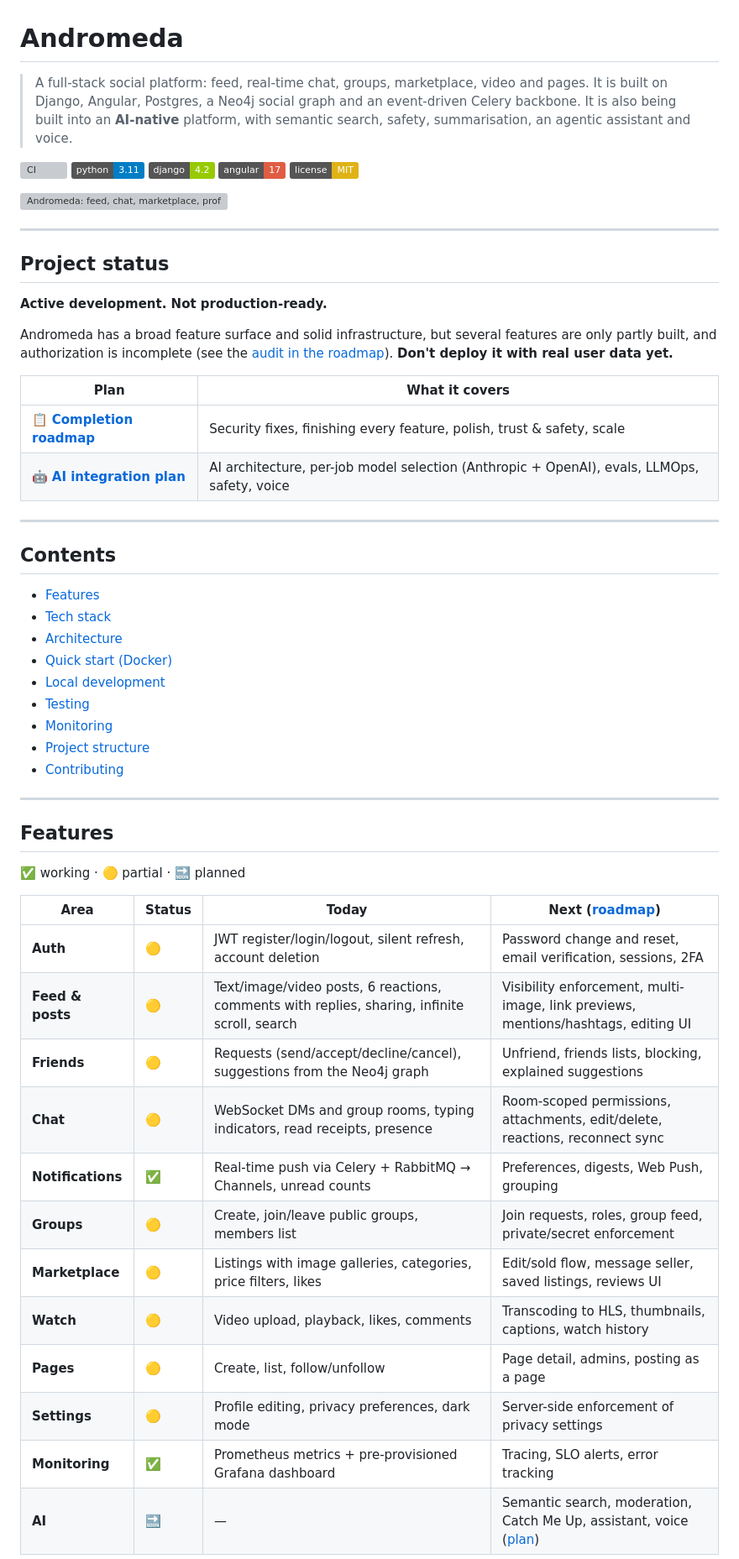
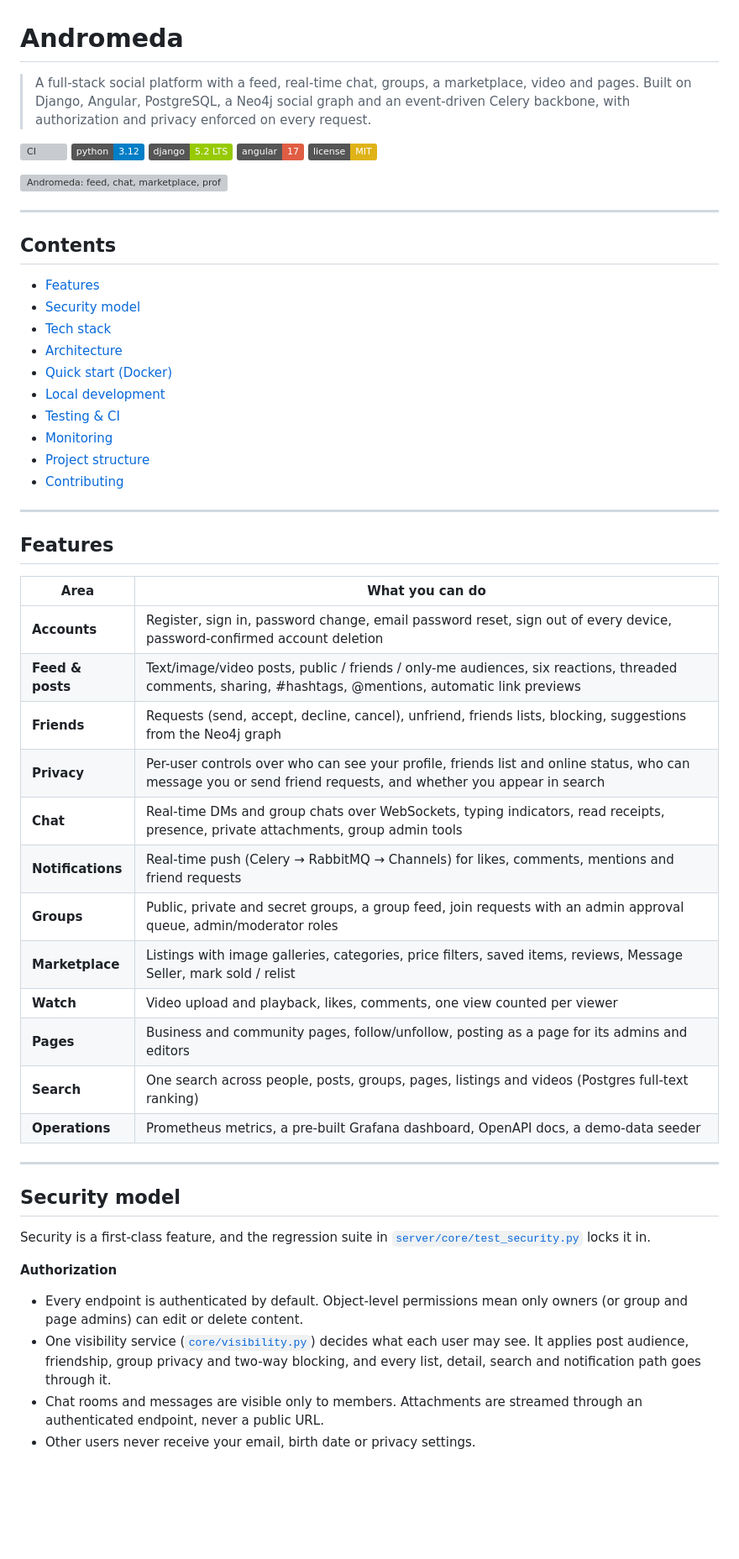
Before and after one commit to 7irelo/andromeda-web, a Markdown page: README.md, the part around one of its changes. Shown at 84% size. Drawn GitHub-style; badges without logos; blank space fills up the shorter version; grey boxes are pictures that could not be loaded.

```diff
--- a/README.md
+++ b/README.md
@@ -1,14 +1,13 @@
 # Andromeda
 
-> A full-stack social platform: feed, real-time chat, groups, marketplace,
-> video and pages. It is built on Django, Angular, Postgres, a Neo4j social
-> graph and an event-driven Celery backbone. It is also being built into an
-> **AI-native** platform, with semantic search, safety, summarisation, an
-> agentic assistant and voice.
+> A full-stack social platform with a feed, real-time chat, groups, a
+> marketplace, video and pages. Built on Django, Angular, PostgreSQL, a Neo4j
+> social graph and an event-driven Celery backbone, with authorization and
+> privacy enforced on every request.
 
 [![CI](https://github.com/7irelo/andromeda-web/actions/workflows/ci.yml/badge.svg)](https://github.com/7irelo/andromeda-web/actions/workflows/ci.yml)
-[![Python](https://img.shields.io/badge/python-3.11-blue.svg)](https://www.python.org/)
-[![Django](https://img.shields.io/badge/django-4.2-green.svg)](https://djangoproject.com/)
+[![Python](https://img.shields.io/badge/python-3.12-blue.svg)](https://www.python.org/)
+[![Django](https://img.shields.io/badge/django-5.2_LTS-green.svg)](https://djangoproject.com/)
 [![Angular](https://img.shields.io/badge/angular-17-red.svg)](https://angular.dev/)
 [![License: MIT](https://img.shields.io/badge/license-MIT-yellow.svg)](LICENSE)
 
@@ -16,30 +15,15 @@
 
 ---
 
-## Project status
-
-**Active development. Not production-ready.**
-
-Andromeda has a broad feature surface and solid infrastructure, but several
-features are only partly built, and authorization is incomplete (see the
-[audit in the roadmap](docs/ROADMAP.md#audit-findings)). **Don't deploy it
-with real user data yet.**
-
-| Plan | What it covers |
-|---|---|
-| 📋 [**Completion roadmap**](docs/ROADMAP.md) | Security fixes, finishing every feature, polish, trust & safety, scale |
-| 🤖 [**AI integration plan**](docs/AI_PLAN.md) | AI architecture, per-job model selection (Anthropic + OpenAI), evals, LLMOps, safety, voice |
-
----
-
 ## Contents
 
 - [Features](#features)
+- [Security model](#security-model)
 - [Tech stack](#tech-stack)
 - [Architecture](#architecture)
 - [Quick start (Docker)](#quick-start-docker)
 - [Local development](#local-development)
-- [Testing](#testing)
+- [Testing & CI](#testing--ci)
 - [Monitoring](#monitoring)
 - [Project structure](#project-structure)
 - [Contributing](#contributing)
@@ -48,19 +32,36 @@ with real user data yet.**
 
 ## Features
 
-✅ working · 🟡 partial · 🔜 planned
+| Area | What you can do |
+|---|---|
+| **Accounts** | Register, sign in, password change, email password reset, sign out of every device, password-confirmed account deletion |
+| **Feed & posts** | Text/image/video posts, public / friends / only-me audiences, six reactions, threaded comments, sharing, #hashtags, @mentions, automatic link previews |
+| **Friends** | Requests (send, accept, decline, cancel), unfriend, friends lists, blocking, suggestions from the Neo4j graph |
+| **Privacy** | Per-user controls over who can see your profile, friends list and online status, who can message you or send friend requests, and whether you appear in search |
+| **Chat** | Real-time DMs and group chats over WebSockets, typing indicators, read receipts, presence, private attachments, group admin tools |
+| **Notifications** | Real-time push (Celery → RabbitMQ → Channels) for likes, comments, mentions and friend requests |
+| **Groups** | Public, private and secret groups, a group feed, join requests with an admin approval queue, admin/moderator roles |
+| **Marketplace** | Listings with image galleries, categories, price filters, saved items, reviews, Message Seller, mark sold / relist |
+| **Watch** | Video upload and playback, likes, comments, one view counted per viewer |
+| **Pages** | Business and community pages, follow/unfollow, posting as a page for its admins and editors |
+| **Search** | One search across people, posts, groups, pages, listings and videos (Postgres full-text ranking) |
+| **Operations** | Prometheus metrics, a pre-built Grafana dashboard, OpenAPI docs, a demo-data seeder |
 
-| Area | Status | Today | Next ([roadmap](docs/ROADMAP.md)) |
-|---|---|---|---|
-| **Auth** | 🟡 | JWT register/login/logout, silent refresh, account deletion | Password change and reset, email verification, sessions, 2FA |
-| **Feed & posts** | 🟡 | Text/image/video posts, 6 reactions, comments with replies, sharing, infinite scroll, search | Visibility enforcement, multi-image, link previews, mentions/hashtags, editing UI |
-| **Friends** | 🟡 | Requests (send/accept/decline/cancel), suggestions from the Neo4j graph | Unfriend, friends lists, blocking, explained suggestions |
-| **Chat** | 🟡 | WebSocket DMs and group rooms, typing indicators, read receipts, presence | Room-scoped permissions, attachments, edit/delete, reactions, reconnect sync |
-| **Notifications** | ✅ | Real-time push via Celery + RabbitMQ → Channels, unread counts | Preferences, digests, Web Push, grouping |
-| **Groups** | 🟡 | Create, join/leave public groups, members list | Join requests, roles, group feed, private/secret enforcement |
-| **Marketplace** | 🟡 | Listings with image galleries, categories, price filters, likes | Edit/sold flow, message seller, saved listings, reviews UI |
-| **Watch** | 🟡 | Video upload, playback, likes, comments | Transcoding to HLS, thumbnails, captions, watch history |
-| **Pages** | 🟡 | Create, list, follow/unfollow | Page detail, admins, posting as a page |
-| **Settings** | 🟡 | Profile editing, privacy preferences, dark mode | Server-side enforcement of privacy settings |
-| **Monitoring** | ✅ | Prometheus metrics + pre-provisioned Grafana dashboard | Tracing, SLO alerts, error tracking |
-| **AI** | 🔜 | — | Semantic search, moderation, Catch Me Up, assistant, voice ([plan](docs/AI_PLAN.md)) |
+---
+
+## Security model
+
+Security is a first-class feature, and the regression suite in
+[`server/core/test_security.py`](server/core/test_security.py) locks it in.
+
+**Authorization**
+- Every endpoint is authenticated by default. Object-level permissions mean
+  only owners (or group and page admins) can edit or delete content.
+- One visibility service ([`core/visibility.py`](server/core/visibility.py))
+  decides what each user may see. It applies post audience, friendship,
+  group privacy and two-way blocking, and every list, detail, search and
+  notification path goes through it.
+- Chat rooms and messages are visible only to members. Attachments are
+  streamed through an authenticated endpoint, never a public URL.
+- Other users never receive your email, birth date or privacy settings.
+
```
Also changed, not shown: other parts of README.md (+118 -87 lines).
